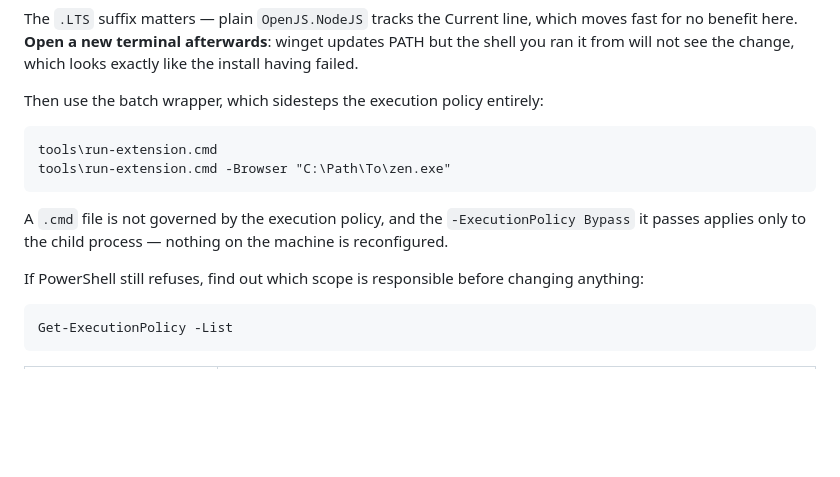
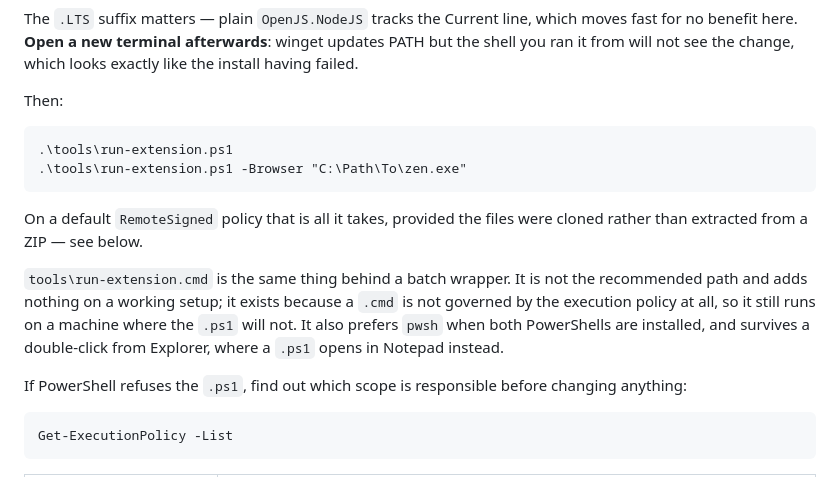
Before and after one commit to bropple/BENCpass, a Markdown page: README.md, the part around the change. Drawn GitHub-style; blank space fills up the shorter version.

Commit message:
Stop implying the batch wrapper is the normal way in
It was written as an execution-policy workaround and then documented as
the recommended path, which it is not: on a default RemoteSigned policy
with a cloned checkout the .ps1 runs directly, and the wrapper adds
nothing but a layer.

The README now leads with the .ps1 and describes the .cmd as the
fallback it is, along with the two small things it genuinely does buy —
preferring pwsh when both are installed, and surviving a double-click
from Explorer, where a .ps1 opens in Notepad.

Co-Authored-By: Claude Opus 5 (1M context) <noreply@anthropic.com>
Claude-Session: https://claude.ai/code/session_01GNrPY4xoffSWTxsfRi19yU

````diff
--- a/README.md
+++ b/README.md
@@ -96,19 +96,25 @@ moves fast for no benefit here. **Open a new terminal afterwards**: winget
 updates PATH but the shell you ran it from will not see the change, which looks
 exactly like the install having failed.
 
-Then use the batch wrapper, which sidesteps the execution policy entirely:
+Then:
 
 ```
-tools\run-extension.cmd
-tools\run-extension.cmd -Browser "C:\Path\To\zen.exe"
+.\tools\run-extension.ps1
+.\tools\run-extension.ps1 -Browser "C:\Path\To\zen.exe"
 ```
 
-A `.cmd` file is not governed by the execution policy, and the `-ExecutionPolicy
-Bypass` it passes applies only to the child process — nothing on the machine is
-reconfigured.
+On a default `RemoteSigned` policy that is all it takes, provided the files were
+cloned rather than extracted from a ZIP — see below.
 
-If PowerShell still refuses, find out which scope is responsible before changing
-anything:
+`tools\run-extension.cmd` is the same thing behind a batch wrapper. It is not
+the recommended path and adds nothing on a working setup; it exists because a
+`.cmd` is not governed by the execution policy at all, so it still runs on a
+machine where the `.ps1` will not. It also prefers `pwsh` when both PowerShells
+are installed, and survives a double-click from Explorer, where a `.ps1` opens
+in Notepad instead.
+
+If PowerShell refuses the `.ps1`, find out which scope is responsible before
+changing anything:
 
 ```
 Get-ExecutionPolicy -List
````
